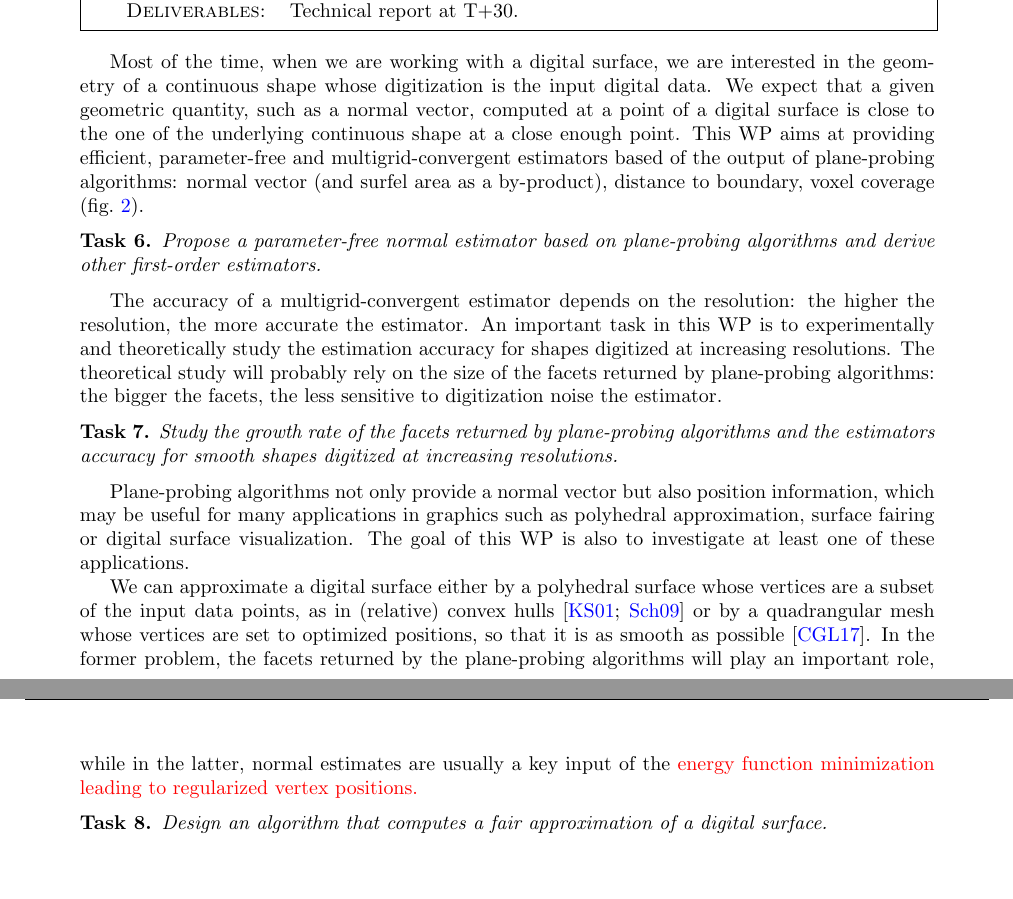
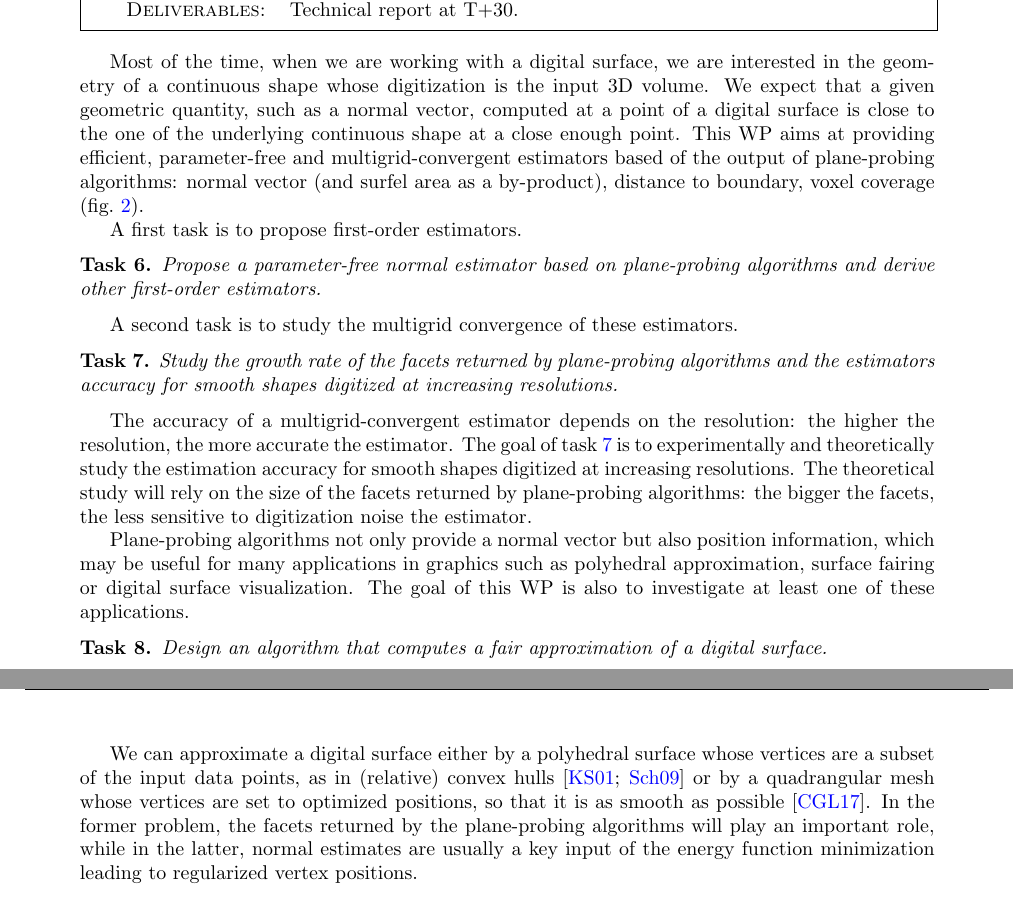
Before and after one commit to kerautret/digitalPlane, a LaTeX document (proposition/main.tex, which reads proposition/section2.tex): two parts of pages 12 and 13 of 20 before the commit and two parts of pages 12 and 13 of 21 after it, joined at a grey line, cut so that both start at the same text, the shorter picture padded with empty space. Compiled offline with pdfLaTeX.

Commit message:
wp2 debut

```diff
--- a/proposition/section2.tex
+++ b/proposition/section2.tex
@@ -425,13 +425,15 @@ generator will be available in \DGtal.
    {Technical report at T+30.}
 \medskip
 
- Most of the time, when we are working with a digital surface, we are
-interested in the geometry of a continuous shape whose digitization is the input digital data.
+Most of the time, when we are working with a digital surface, we are
+interested in the geometry of a continuous shape whose digitization is the input 3D volume.
 We expect that a given geometric quantity, such as a normal vector, computed at a point of a digital surface
 is close to the one of the underlying continuous shape at a close enough point.
 This WP aims at providing efficient, parameter-free and multigrid-convergent estimators based of
 the output of plane-probing algorithms: normal vector (and surfel area as a by-product),
 distance to boundary, voxel coverage (fig.~\ref{fig:2D}).
+
+A first task is to propose first-order estimators.
 
 \begin{Task}
   \label{task:normal}
@@ -439,11 +441,7 @@ distance to boundary, voxel coverage (fig.~\ref{fig:2D}).
   derive other first-order estimators.
 \end{Task}
 
-The accuracy of a multigrid-convergent estimator depends on the resolution: the higher the resolution,
-the more accurate the estimator. An important task in this WP is to experimentally and theoretically
-study the estimation accuracy for shapes digitized at increasing resolutions. The theoretical study
-will probably rely on the size of the facets returned by plane-probing algorithms: the bigger the facets,
-the less sensitive to digitization noise the estimator.
+A second task is to study the multigrid convergence of these estimators.
 
 \begin{Task}
   \label{task:conv}
@@ -451,22 +449,27 @@ the less sensitive to digitization noise the estimator.
   and the estimators accuracy for smooth shapes digitized at increasing resolutions.
 \end{Task}
 
+The accuracy of a multigrid-convergent estimator depends on the resolution: the higher the resolution,
+the more accurate the estimator. The goal of task~\ref{task:conv} is to experimentally and theoretically
+study the estimation accuracy for smooth shapes digitized at increasing resolutions. The theoretical study
+will rely on the size of the facets returned by plane-probing algorithms: the bigger the facets,
+the less sensitive to digitization noise the estimator.
+
 Plane-probing algorithms not only provide a normal vector but also position information,
 which may be useful for many applications in graphics such as polyhedral approximation,
 surface fairing or digital surface visualization. The goal of this WP is also to investigate
 at least one of these applications.
-
-We can approximate a digital surface either by a polyhedral surface whose vertices
-are a subset of the input data points, as in (relative) convex hulls
-\cite{Klette2001,Schultz2009}
-or by a quadrangular mesh whose vertices are set to optimized positions, so that it is
-as smooth as possible \cite{Coeurjolly2017}. In the former problem, the facets returned by the
-plane-probing algorithms will play an important role, while in the latter,
-normal estimates are usually a key input of the \dav{energy
-  function minimization leading to regularized vertex positions.}
 
 \begin{Task}
   \label{task:approx}
   Design an algorithm that computes a fair approximation of a digital surface.
 \end{Task}
 
+We can approximate a digital surface either by a polyhedral surface whose vertices
+are a subset of the input data points, as in (relative) convex hulls
+\cite{Klette2001,Schultz2009}
+or by a quadrangular mesh whose vertices are set to optimized positions, so that it is
+as smooth as possible \cite{Coeurjolly2017}. In the former problem, the facets returned
+by the plane-probing algorithms will play an important role, while in the latter,
+normal estimates are usually a key input of the energy function minimization leading
+to regularized vertex positions.
```
Also changed, not shown: proposition/section2.tex (18 more changed lines).
